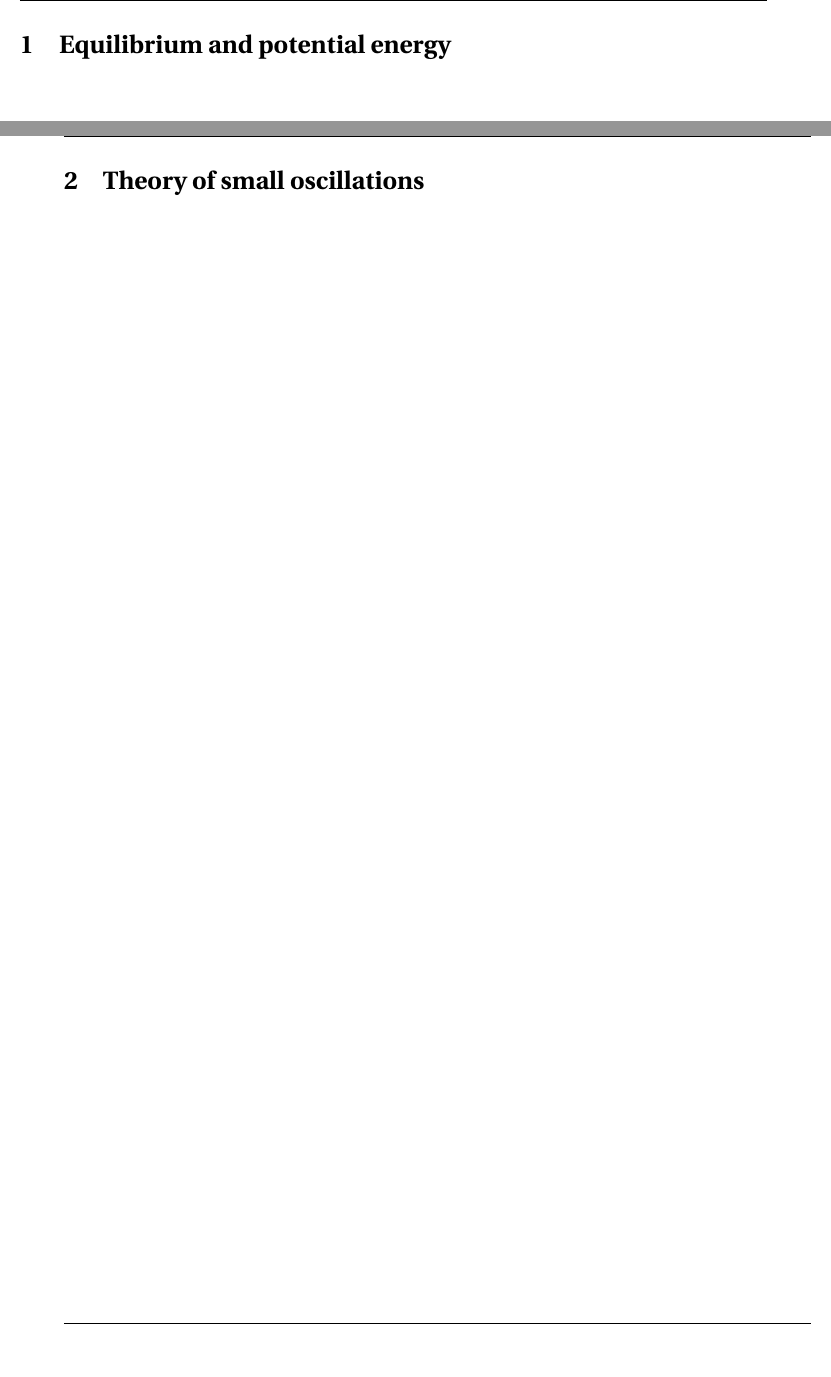
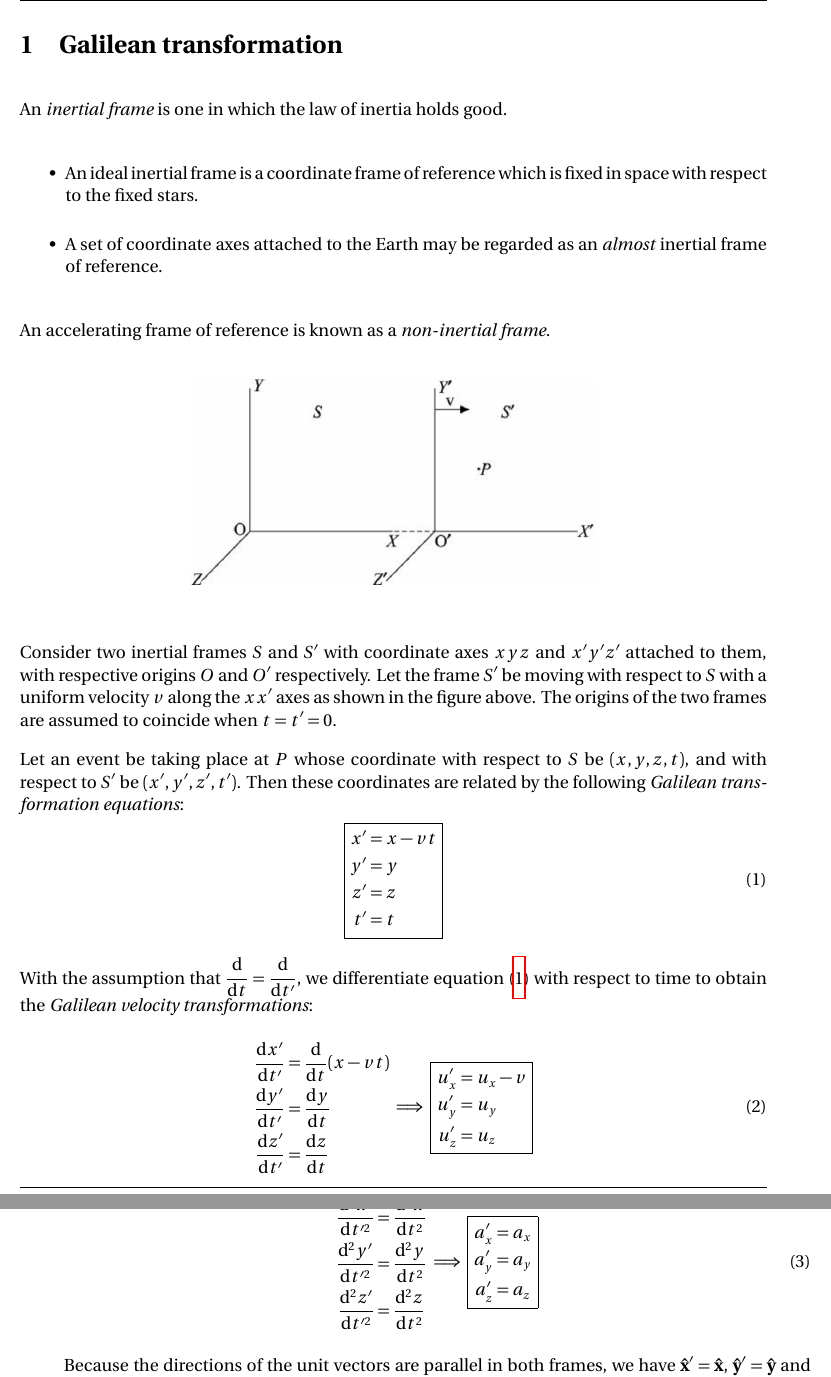
Before and after one commit to pararover/PHY0400104_U4-Special-Relativity, a LaTeX document (main.tex, which reads sections/01-galilean-transformation.tex, sections/01-lorentz-transformation.tex, sections/02-relativity-effects.tex): two parts of pages 4 and 5 of 6 before the commit and two parts of pages 4 and 5 of 9 after it, joined at a grey line, cut at the place of the change, the shorter picture padded with empty space. The pictures show the PDF file main.pdf that the author committed with the source.

Commit message:
Content update
Added till postulates of relativity.

```diff
--- /dev/null
+++ b/sections/01-galilean-transformation.tex
@@ -0,0 +1,30 @@
+\section{Galilean transformation}
+    An \emph{inertial frame} is one in which the law of inertia holds good.
+    \begin{itemize}
+    	\item An ideal inertial frame is a coordinate frame of reference which is fixed in space with respect to the fixed stars.
+    	\item A set of coordinate axes attached to the Earth may be regarded as an \emph{almost }inertial frame of reference.
+    \end{itemize}
+    An accelerating frame of reference is known as a \emph{non-inertial frame}.
+    \begin{figure}[h!]
+    	\centering
+    	\includegraphics[width=0.55\textwidth]{figures/fig_galilean-transf-01.png}
+    \end{figure}
+
+    Consider two inertial frames $S$ and $S'$ with coordinate axes $xyz$ and $x'y'z'$ attached to them, with respective origins $O$ and $O'$ respectively. Let the frame $S'$ be moving with respect to $S$ with a uniform velocity $v$ along the $xx'$ axes as shown in the figure above. The origins of the two frames are assumed to coincide when $t=t'=0$.
+
+    Let an event be taking place at $P$ whose coordinate with respect to $S$ be $(x,y,z,t)$, and with respect to $S'$ be $(x',y',z',t')$. Then these coordinates are related by the following \emph{Galilean transformation equations}:
+    \begin{equation} \label{eqn:galilean-transf:posn}
+    	\boxed{
+    		\begin{aligned}
+    			x'&=x-vt \\
+    			y'&=y \\
+    			z'&=z \\
+    			t'&=t
+    		\end{aligned}
+    	}
+    \end{equation}
+    With the assumption that $\dv{t}=\dv{t'}$, we differentiate equation (\ref{eqn:galilean-transf:posn}) with respect to time to obtain the \emph{Galilean velocity transformations}:
+    \begin{equation} \label{eqn:galilean-transf:vel}
+    	\begin{aligned}
+    		\dv{x'}{t'}&=\dv{t}(x-vt) \\
+    		\dv{y'}{t'}&=\dv{y}{t} \\
@@ -0,0 +37,9 @@
+    				u_z'&=u_z
+    			\end{aligned}
+    	}
+    \end{equation}
+    Again we differentiate equation (\ref{eqn:galilean-transf:vel}) with respect to time to obtain the \emph{Galilean acceleration transformations}:
+    \begin{equation} \label{eqn:galilean-transf:acc}
+    	\begin{aligned}
+    		\dfrac{\mathrm{d}^2x'}{\mathrm{d}t'^2}&=\dv[2]{x}{t} \\
+    		\dfrac{\mathrm{d}^2y'}{\mathrm{d}t'^2}&=\dv[2]{y}{t} \\
@@ -0,0 +53,9 @@
+    		\end{aligned}
+    	}
+    \end{equation}
+
+    Because the directions of the unit vectors are parallel in both frames, we have $\vu{x}'=\vu{x}$, $\vu{y}'=\vu{y}$ and $\vu{z}'=\vu{z}$. Then from equation (\ref{eqn:galilean-transf:acc}), we find that
+    \begin{align}
+    	a_x'\vu{x}'+a_y'\vu{y}'+a_z'\vu{z}'&=a_x\vu{x}+a_y\vu{y}+a_z\vu{z} \nonumber\\
+    	\implies \vb{a}'&=\vb{a} \label{eqn:galilean:acc-inv}
+    \end{align}
@@ -0,0 +67,2 @@
+    	\implies\vb{F}'&=\vb{F} \label{eqn:galilean:F-inv}
+    \end{align}
@@ -0,0 +77,19 @@
+    	\begin{align}
+    		x^2+y^2+z^2&=\qty(ct)^2 \nonumber\\
+    		\implies x^2+y^2+z^2-c^2t^2&=0 \label{eqn:spherical:S-01}
+    	\end{align}
+
+    	For the Galilean-Newtonian principle to hold, we must have that the above equation is invariant between $S$ and $S'$, and so we must have
+    	\begin{align}
+    		x'^2+y'^2+z'^2-c^2t'^2&=0 \label{eqn:spherical:Sp}
+    	\end{align}
+
+    	Substituting equations (\ref{eqn:galilean-transf:posn}) in equation (\ref{eqn:spherical:Sp}), we get
+    	\begin{align}
+    		\qty(x-vt)^2+y^2+z^2-c^2t^2&=0 \label{eqn:spherical:S-02}
+    	\end{align}
+
+    	But equation (\ref{eqn:spherical:S-02}) is not identical to equation (\ref{eqn:spherical:S-01}). This inconsistency seems to suggest that there must be some special reference frame with respect to which the speed of light is $\num{3e8}$ m/s.
+
+    	In order to support this suggestion, it was assumed that light and other EM waves are mechanical waves, which thereby require a medium to propagate. This medium was given the name \emph{ether}, was assumed to have the following properties:
+    	\begin{enumerate}[i.]
@@ -0,0 +99,9 @@
+    	\end{enumerate}
+
+    	The ether hypothesis led to the following two alternatives:
+    	\begin{enumerate}
+    		\item \emph{The stationary ether hypothesis}: where the ether is at rest with respect to the bodies moving through is; the speed of light is always $c$ in the ether frame.
+    		\item \emph{The ether drag hypothesis}: where the ether is dragged along with the bodies that move through it.
+    	\end{enumerate}
+
+    	A number of experiments were performed to verify the ether hypothesis and all had failed. The most direct experiment was the Michelson-Morley experiment.
--- a/sections/01-lorentz-transformation.tex
+++ /dev/null
@@ -1 +0,0 @@
-\section{Equilibrium and potential energy}
--- a/sections/02-relativity-effects.tex
+++ /dev/null
@@ -1 +0,0 @@
-\section{Theory of small oscillations}
```
Also changed, not shown: main.tex (+3 -3 lines), sections/02-postulates.tex (added, +10 -0 lines), sections/03-lorentz-transformation.tex (added, +57 -0 lines), sections/03-relativistic-kinematics.tex (deleted, +0 -1 lines), figures/fig_galilean-transf-01.png (added), main.pdf, sections/01-galilean-transformation.tex (29 more changed lines).
